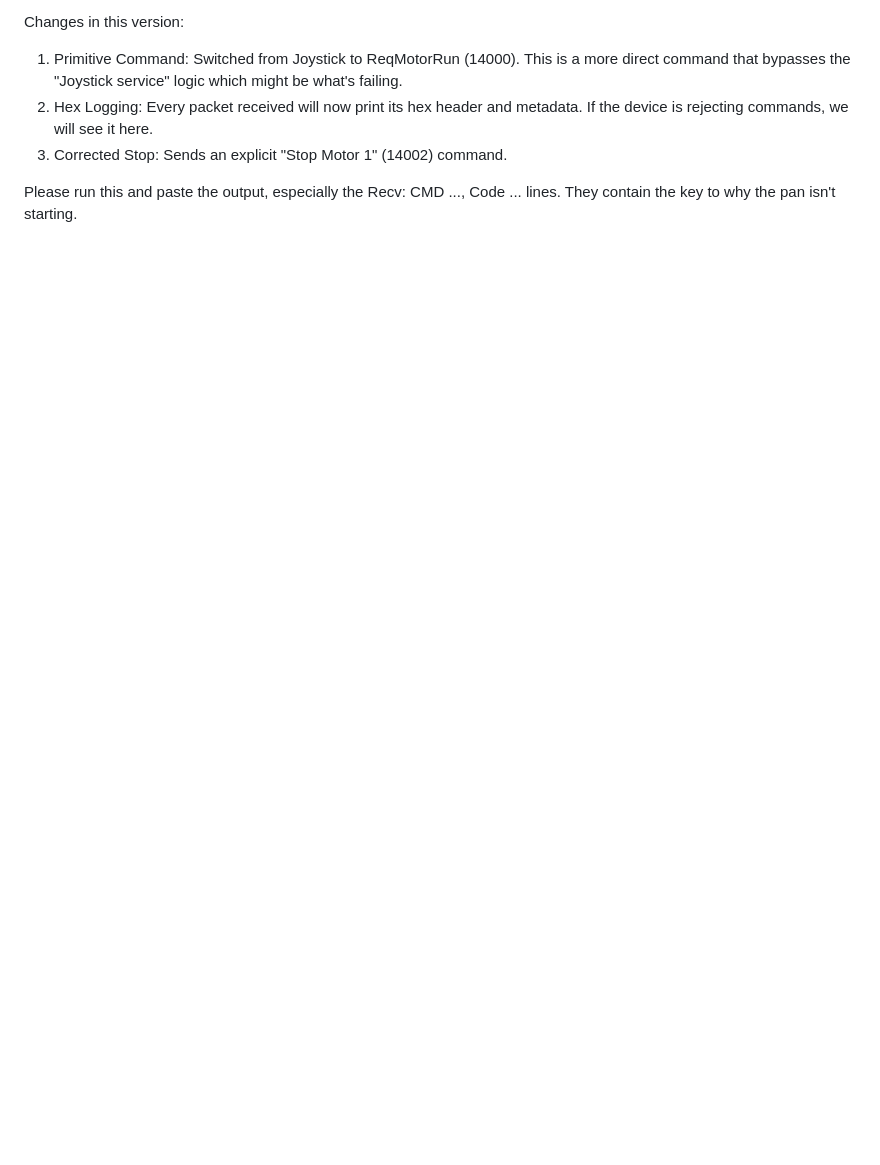
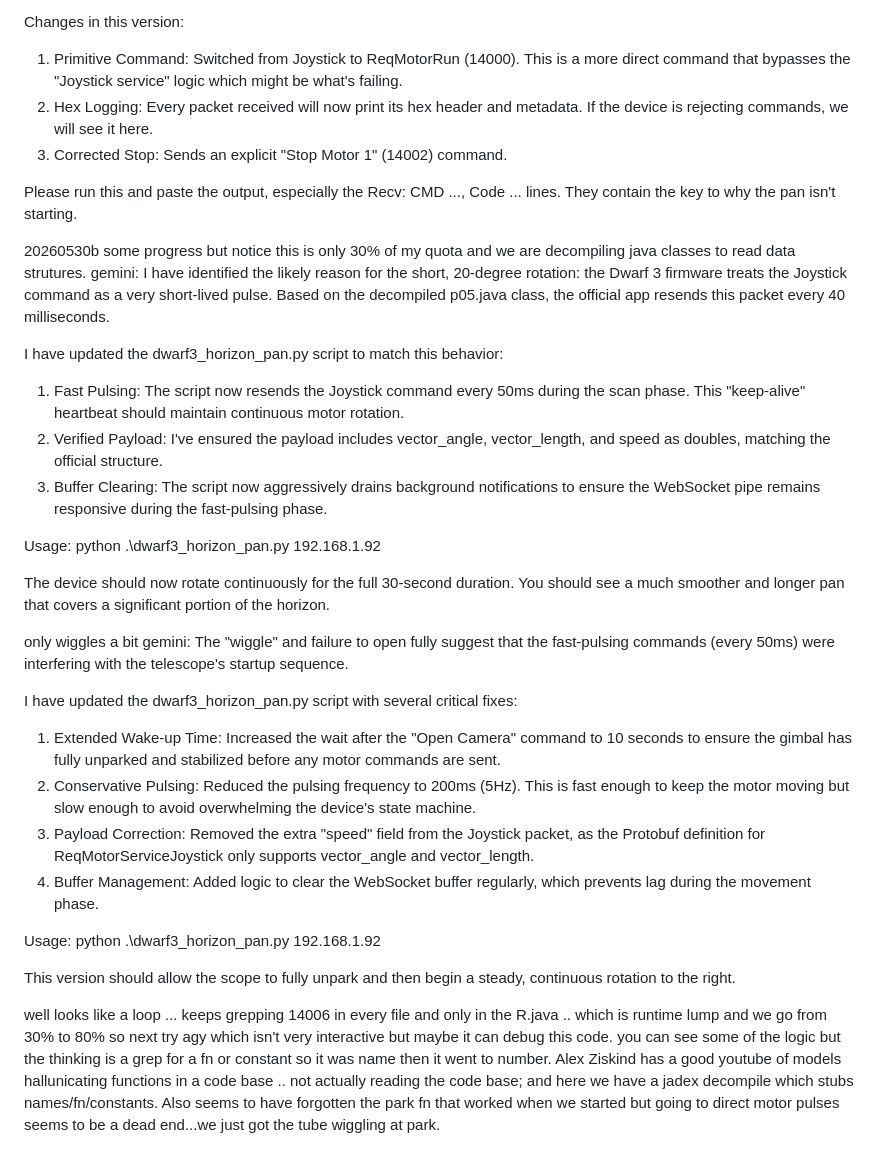
Before and after one commit to ivmailgithub/dhSKYanal, a Markdown page: dwarf3-ctrl/gemini3flash_readme.md, the part around the change. Rendered like a GitHub page; blank space fills up the shorter version.

```diff
--- a/dwarf3-ctrl/gemini3flash_readme.md
+++ b/dwarf3-ctrl/gemini3flash_readme.md
@@ -545,3 +545,47 @@ so fully opens scope from park; looks like 45 degree angle on the camera; makes
 
   Please run this and paste the output, especially the Recv: CMD ..., Code ... lines. They contain the key to why the pan
   isn't starting.
+
+20260530b some progress but notice this is only 30% of my quota and we are decompiling java classes to read data strutures.
+gemini:
+I have identified the likely reason for the short, 20-degree rotation: the Dwarf 3 firmware treats the Joystick command
+  as a very short-lived pulse. Based on the decompiled p05.java class, the official app resends this packet every 40
+  milliseconds.
+
+  I have updated the dwarf3_horizon_pan.py script to match this behavior:
+   1. Fast Pulsing: The script now resends the Joystick command every 50ms during the scan phase. This "keep-alive"
+      heartbeat should maintain continuous motor rotation.
+   2. Verified Payload: I've ensured the payload includes vector_angle, vector_length, and speed as doubles, matching the
+      official structure.
+   3. Buffer Clearing: The script now aggressively drains background notifications to ensure the WebSocket pipe remains
+      responsive during the fast-pulsing phase.
+
+  Usage:
+  python .\dwarf3_horizon_pan.py 192.168.1.92
+
+  The device should now rotate continuously for the full 30-second duration. You should see a much smoother and longer pan
+  that covers a significant portion of the horizon.
+
+only wiggles a bit gemini:
+The "wiggle" and failure to open fully suggest that the fast-pulsing commands (every 50ms) were interfering with the
+  telescope's startup sequence.
+
+  I have updated the dwarf3_horizon_pan.py script with several critical fixes:
+   1. Extended Wake-up Time: Increased the wait after the "Open Camera" command to 10 seconds to ensure the gimbal has
+      fully unparked and stabilized before any motor commands are sent.
+   2. Conservative Pulsing: Reduced the pulsing frequency to 200ms (5Hz). This is fast enough to keep the motor moving but
+      slow enough to avoid overwhelming the device's state machine.
+   3. Payload Correction: Removed the extra "speed" field from the Joystick packet, as the Protobuf definition for
+      ReqMotorServiceJoystick only supports vector_angle and vector_length.
+   4. Buffer Management: Added logic to clear the WebSocket buffer regularly, which prevents lag during the movement phase.
+
+  Usage:
+  python .\dwarf3_horizon_pan.py 192.168.1.92
+
+  This version should allow the scope to fully unpark and then begin a steady, continuous rotation to the right.
+
+
+  well looks like a loop ... keeps grepping 14006 in every file and only in the R.java .. which is runtime lump and we go from 30% to 80% so next try agy which isn't very interactive but maybe it can debug this code. you can see some of the logic but the thinking is a grep for a fn or constant so it was name then it went to number.  Alex Ziskind has a good
+  youtube of models hallunicating functions in a code base .. not actually reading the code base; and here we have a jadex
+  decompile which stubs names/fn/constants.  Also seems to have forgotten the park fn that worked when we started but
+  going to direct motor pulses seems to be a dead end...we just got the tube wiggling at park.
```
